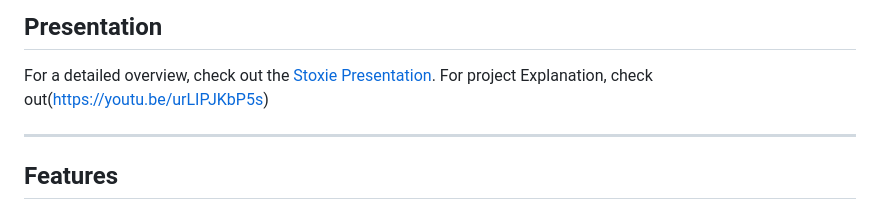
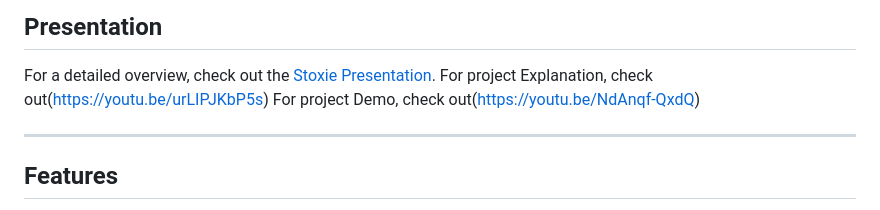
Before and after one commit to MadhuriTumulaGSU/MAD_final_project, a Markdown page: README.md, the part around the change. GitHub-like rendering.

Commit message:
Update README.md with project demo

```diff
--- a/README.md
+++ b/README.md
@@ -6,7 +6,7 @@ Stoxie is a mobile application built with **Flutter**, designed to simplify the
 ## Presentation
 For a detailed overview, check out the [Stoxie Presentation](https://github.com/MadhuriTumulaGSU/MAD_final_project/blob/main/stockly_project/STOXIE.pptx).
 For project Explanation, check out(https://youtu.be/urLIPJKbP5s)
-
+For project Demo, check out(https://youtu.be/NdAnqf-QxdQ)
 
 ---
 ## Features
```
